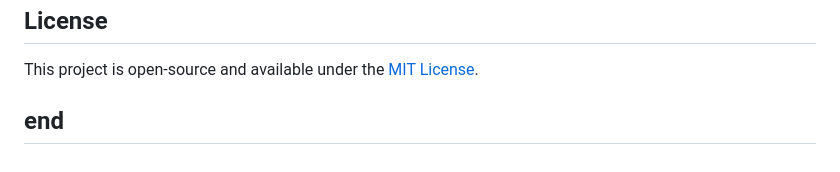
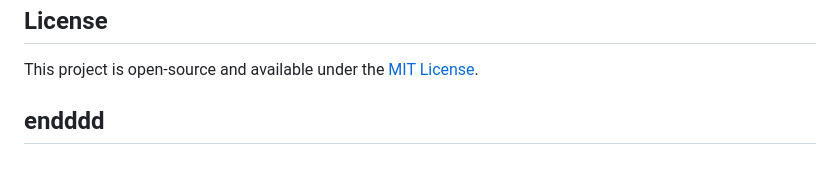
Before and after one commit to rajaumarmehmood/weather-app, a Markdown page: README.md, the part around the change. Rendered like a GitHub page.

Commit message:
Updated README in master

```diff
--- a/README.md
+++ b/README.md
@@ -90,4 +90,4 @@ Be cautious with your API keys. In a production environment, it's recommended to
 
 This project is open-source and available under the [MIT License](https://opensource.org/licenses/MIT).
 
-## end
+## endddd
```
